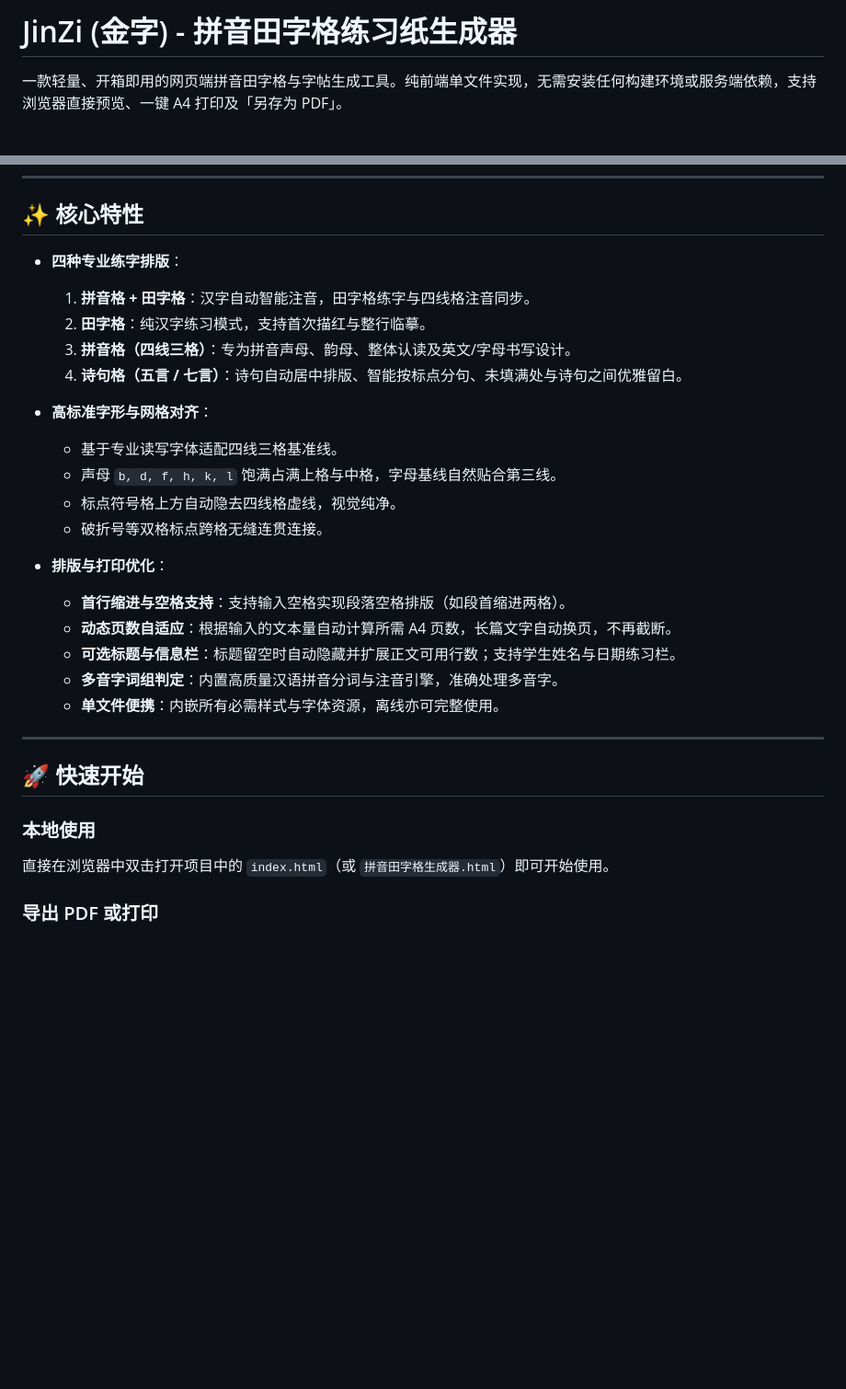
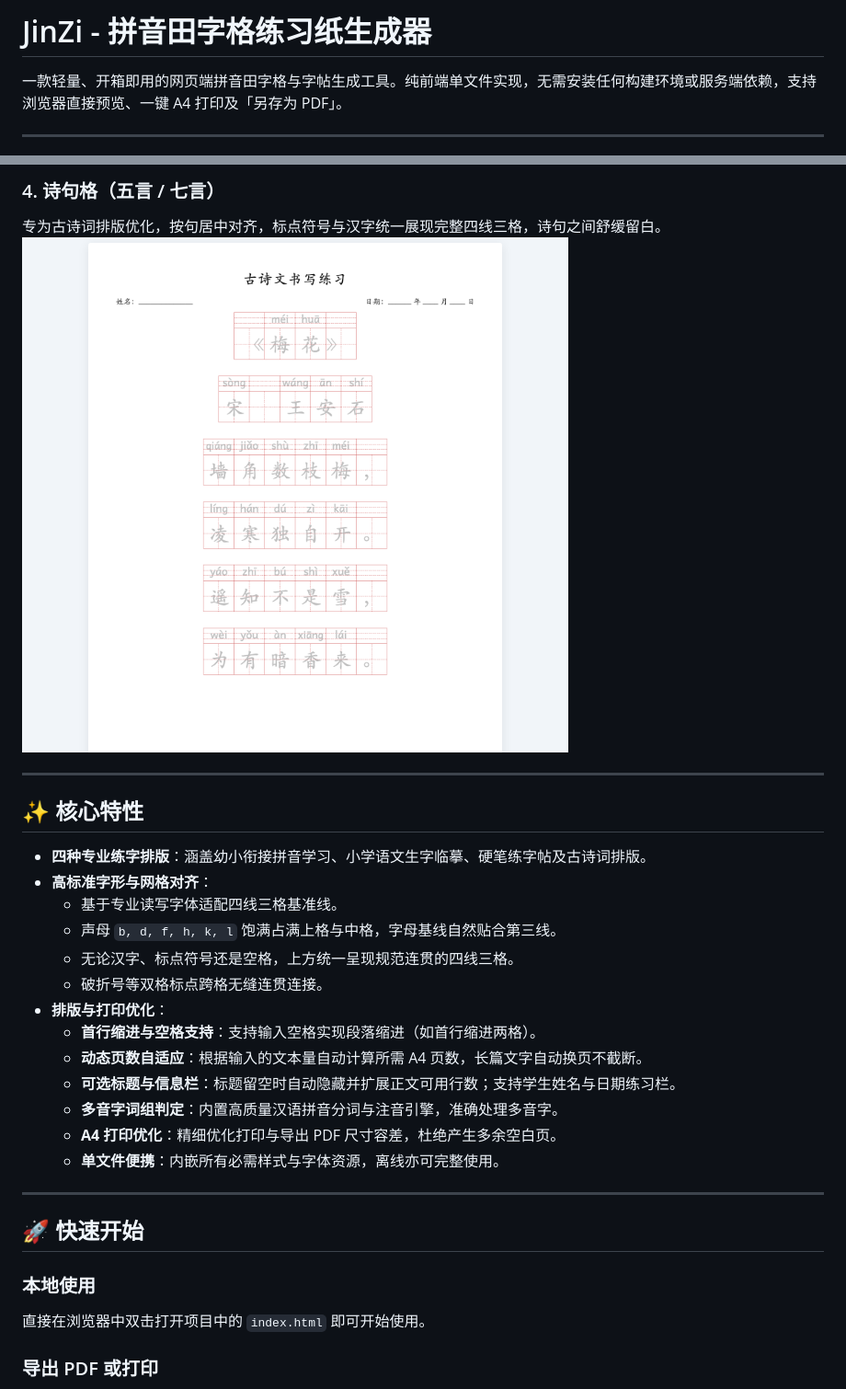
Before and after one commit to richardguancn/jinzi, a Markdown page: README.md, 2 parts joined by grey strips. Shown at 92% size. Drawn GitHub-style; pictures changed too: screenshots/layout-v4.png (added); blank space fills up the shorter version.

```diff
--- a/README.md
+++ b/README.md
@@ -1,4 +1,4 @@
-# JinZi (金字) - 拼音田字格练习纸生成器
+# JinZi - 拼音田字格练习纸生成器
 
 一款轻量、开箱即用的网页端拼音田字格与字帖生成工具。纯前端单文件实现，无需安装任何构建环境或服务端依赖，支持浏览器直接预览、一键 A4 打印及「另存为 PDF」。
 
@@ -7,22 +21,23 @@
+### 4. 诗句格（五言 / 七言）
+专为古诗词排版优化，按句居中对齐，标点符号与汉字统一展现完整四线三格，诗句之间舒缓留白。
+![诗句格（五言 / 七言）](screenshots/layout-v4.png)
+
+---
+
 ## ✨ 核心特性
 
-- **四种专业练字排版**：
-  1. **拼音格 + 田字格**：汉字自动智能注音，田字格练字与四线格注音同步。
-  2. **田字格**：纯汉字练习模式，支持首次描红与整行临摹。
-  3. **拼音格（四线三格）**：专为拼音声母、韵母、整体认读及英文/字母书写设计。
-  4. **诗句格（五言 / 七言）**：诗句自动居中排版、智能按标点分句、未填满处与诗句之间优雅留白。
-
+- **四种专业练字排版**：涵盖幼小衔接拼音学习、小学语文生字临摹、硬笔练字帖及古诗词排版。
 - **高标准字形与网格对齐**：
   - 基于专业读写字体适配四线三格基准线。
   - 声母 `b, d, f, h, k, l` 饱满占满上格与中格，字母基线自然贴合第三线。
-  - 标点符号格上方自动隐去四线格虚线，视觉纯净。
+  - 无论汉字、标点符号还是空格，上方统一呈现规范连贯的四线三格。
   - 破折号等双格标点跨格无缝连贯连接。
-
 - **排版与打印优化**：
-  - **首行缩进与空格支持**：支持输入空格实现段落空格排版（如段首缩进两格）。
-  - **动态页数自适应**：根据输入的文本量自动计算所需 A4 页数，长篇文字自动换页，不再截断。
+  - **首行缩进与空格支持**：支持输入空格实现段落缩进（如首行缩进两格）。
+  - **动态页数自适应**：根据输入的文本量自动计算所需 A4 页数，长篇文字自动换页不截断。
   - **可选标题与信息栏**：标题留空时自动隐藏并扩展正文可用行数；支持学生姓名与日期练习栏。
   - **多音字词组判定**：内置高质量汉语拼音分词与注音引擎，准确处理多音字。
+  - **A4 打印优化**：精细优化打印与导出 PDF 尺寸容差，杜绝产生多余空白页。
   - **单文件便携**：内嵌所有必需样式与字体资源，离线亦可完整使用。
 
 ---
@@ -30,7 +45,7 @@
 ## 🚀 快速开始
 
 ### 本地使用
-直接在浏览器中双击打开项目中的 `index.html`（或 `拼音田字格生成器.html`）即可开始使用。
+直接在浏览器中双击打开项目中的 `index.html` 即可开始使用。
 
 ### 导出 PDF 或打印
 1. 在网页上方工具栏中输入练习内容，调整所需版式、每词重复次数及网格颜色。
```
Also changed, not shown: other parts of README.md (+14 -0 lines), screenshots/layout-v1.png (added), screenshots/layout-v2.png (added), screenshots/layout-v3.png (added), 2 other files.
